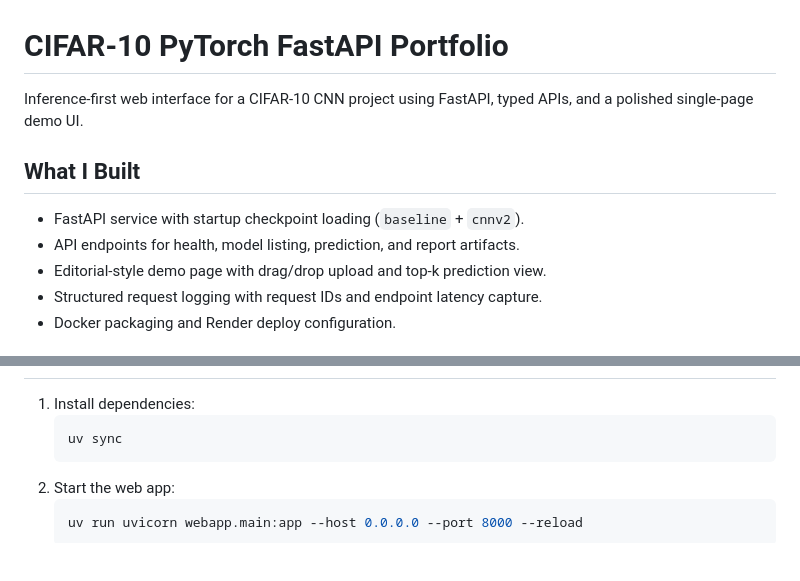
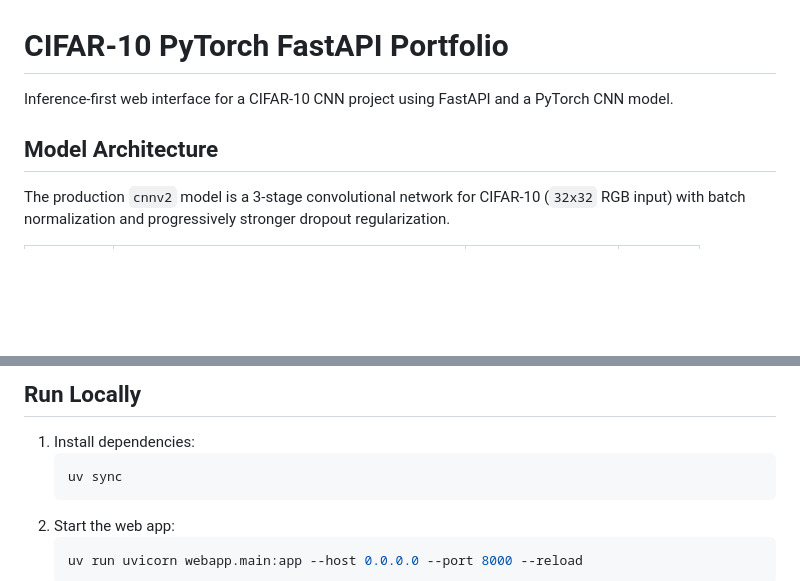
Before and after one commit to albipuliga/CIFAR10-Pytorch, a Markdown page: README.md, 2 parts joined by grey strips. GitHub-like rendering; blank space fills up the shorter version.

````diff
--- a/README.md
+++ b/README.md
@@ -1,11 +1,7 @@
 # CIFAR-10 PyTorch FastAPI Portfolio
 
-Inference-first web interface for a CIFAR-10 CNN project using FastAPI, typed APIs, and a polished single-page demo UI.
+Inference-first web interface for a CIFAR-10 CNN project using FastAPI and a PyTorch CNN model.
 
-## What I Built
-- FastAPI service with startup checkpoint loading (`baseline` + `cnnv2`).
-- API endpoints for health, model listing, prediction, and report artifacts.
-- Editorial-style demo page with drag/drop upload and top-k prediction view.
-- Structured request logging with request IDs and endpoint latency capture.
-- Docker packaging and Render deploy configuration.
+## Model Architecture
+The production `cnnv2` model is a 3-stage convolutional network for CIFAR-10 (`32x32` RGB input) with batch normalization and progressively stronger dropout regularization.
 
@@ -25,3 +49,4 @@ flowchart LR
+## Run Locally
 1. Install dependencies:
    ```bash
    uv sync
````
Also changed, not shown: other parts of README.md (+48 -42 lines).
